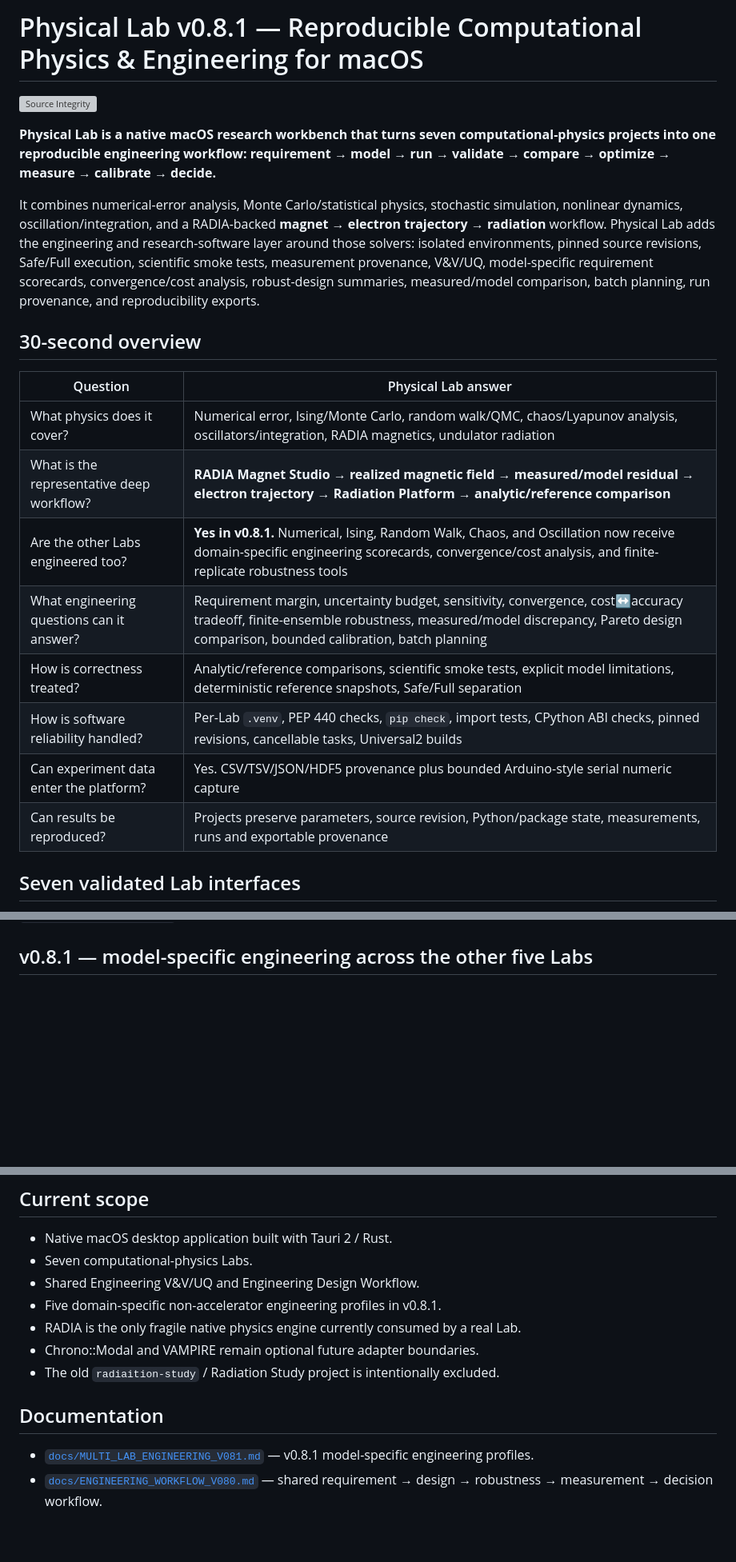
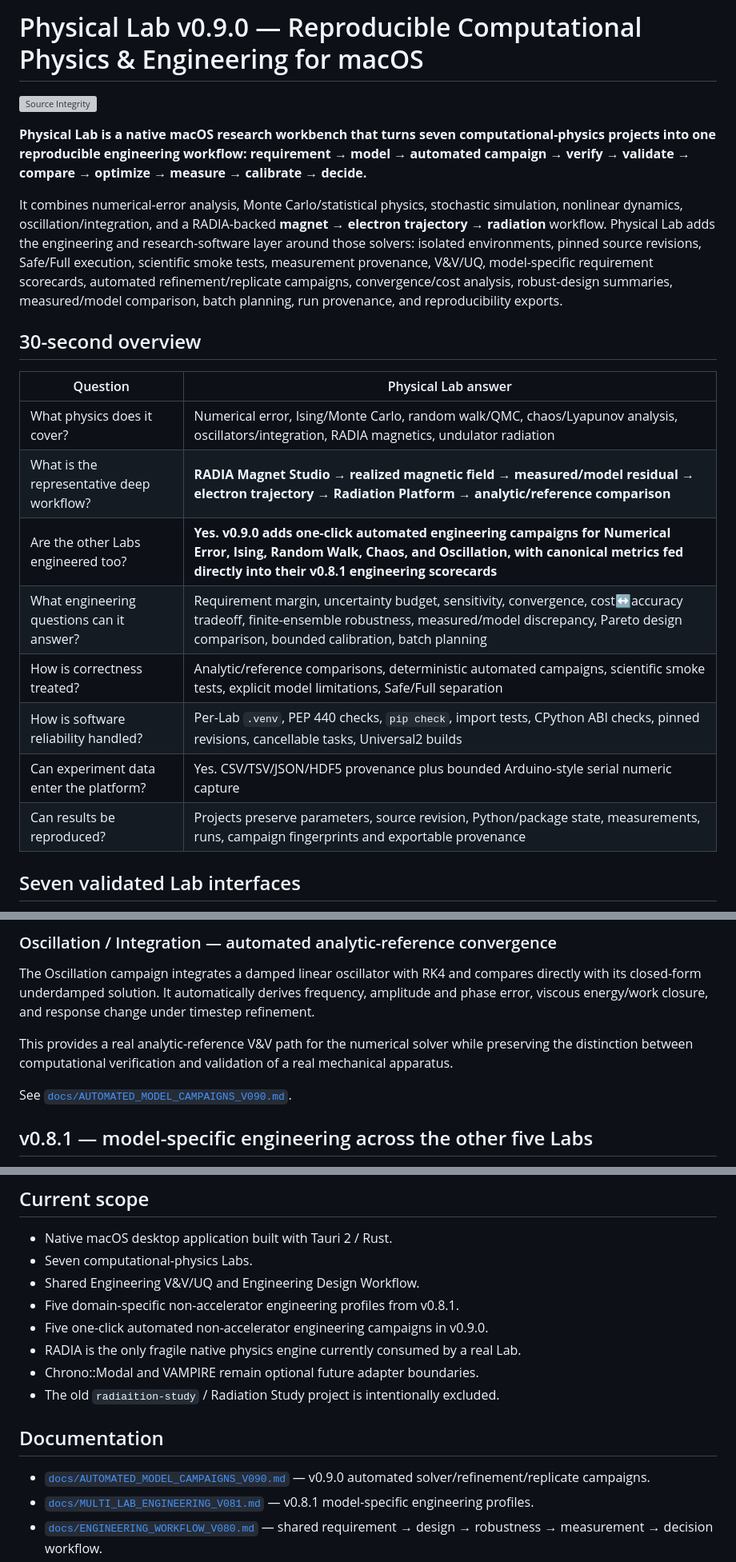
Before and after one commit to lord-navy-crypto/Physical-Lab-v0.4.1, a Markdown page: README.md, 3 parts joined by grey strips. Shown at 80% size. Drawn GitHub-style; blank space fills up the shorter version; grey boxes are pictures that could not be loaded.

Commit message:
Document Physical Lab v0.9.0 automated engineering campaigns

```diff
--- a/README.md
+++ b/README.md
@@ -1,10 +1,10 @@
-# Physical Lab v0.8.1 — Reproducible Computational Physics & Engineering for macOS
+# Physical Lab v0.9.0 — Reproducible Computational Physics & Engineering for macOS
 
 [![Source Integrity](https://github.com/lord-navy-crypto/Physical-Lab-v0.4.1/actions/workflows/source-integrity.yml/badge.svg)](https://github.com/lord-navy-crypto/Physical-Lab-v0.4.1/actions/workflows/source-integrity.yml)
 
-**Physical Lab is a native macOS research workbench that turns seven computational-physics projects into one reproducible engineering workflow: requirement → model → run → validate → compare → optimize → measure → calibrate → decide.**
+**Physical Lab is a native macOS research workbench that turns seven computational-physics projects into one reproducible engineering workflow: requirement → model → automated campaign → verify → validate → compare → optimize → measure → calibrate → decide.**
 
-It combines numerical-error analysis, Monte Carlo/statistical physics, stochastic simulation, nonlinear dynamics, oscillation/integration, and a RADIA-backed **magnet → electron trajectory → radiation** workflow. Physical Lab adds the engineering and research-software layer around those solvers: isolated environments, pinned source revisions, Safe/Full execution, scientific smoke tests, measurement provenance, V&V/UQ, model-specific requirement scorecards, convergence/cost analysis, robust-design summaries, measured/model comparison, batch planning, run provenance, and reproducibility exports.
+It combines numerical-error analysis, Monte Carlo/statistical physics, stochastic simulation, nonlinear dynamics, oscillation/integration, and a RADIA-backed **magnet → electron trajectory → radiation** workflow. Physical Lab adds the engineering and research-software layer around those solvers: isolated environments, pinned source revisions, Safe/Full execution, scientific smoke tests, measurement provenance, V&V/UQ, model-specific requirement scorecards, automated refinement/replicate campaigns, convergence/cost analysis, robust-design summaries, measured/model comparison, batch planning, run provenance, and reproducibility exports.
 
 ## 30-second overview
 
@@ -12,12 +12,12 @@ It combines numerical-error analysis, Monte Carlo/statistical physics, stochasti
 |---|---|
 | What physics does it cover? | Numerical error, Ising/Monte Carlo, random walk/QMC, chaos/Lyapunov analysis, oscillators/integration, RADIA magnetics, undulator radiation |
 | What is the representative deep workflow? | **RADIA Magnet Studio → realized magnetic field → measured/model residual → electron trajectory → Radiation Platform → analytic/reference comparison** |
-| Are the other Labs engineered too? | **Yes in v0.8.1.** Numerical, Ising, Random Walk, Chaos, and Oscillation now receive domain-specific engineering scorecards, convergence/cost analysis, and finite-replicate robustness tools |
+| Are the other Labs engineered too? | **Yes. v0.9.0 adds one-click automated engineering campaigns for Numerical Error, Ising, Random Walk, Chaos, and Oscillation, with canonical metrics fed directly into their v0.8.1 engineering scorecards** |
 | What engineering questions can it answer? | Requirement margin, uncertainty budget, sensitivity, convergence, cost↔accuracy tradeoff, finite-ensemble robustness, measured/model discrepancy, Pareto design comparison, bounded calibration, batch planning |
-| How is correctness treated? | Analytic/reference comparisons, scientific smoke tests, explicit model limitations, deterministic reference snapshots, Safe/Full separation |
+| How is correctness treated? | Analytic/reference comparisons, deterministic automated campaigns, scientific smoke tests, explicit model limitations, Safe/Full separation |
 | How is software reliability handled? | Per-Lab `.venv`, PEP 440 checks, `pip check`, import tests, CPython ABI checks, pinned revisions, cancellable tasks, Universal2 builds |
 | Can experiment data enter the platform? | Yes. CSV/TSV/JSON/HDF5 provenance plus bounded Arduino-style serial numeric capture |
-| Can results be reproduced? | Projects preserve parameters, source revision, Python/package state, measurements, runs and exportable provenance |
+| Can results be reproduced? | Projects preserve parameters, source revision, Python/package state, measurements, runs, campaign fingerprints and exportable provenance |
 
 ## Seven validated Lab interfaces
 
@@ -33,3 +97,10 @@ All managed module downloads are pinned to explicit Git commit revisions in `src
+### Oscillation / Integration — automated analytic-reference convergence
+
+The Oscillation campaign integrates a damped linear oscillator with RK4 and compares directly with its closed-form underdamped solution. It automatically derives frequency, amplitude and phase error, viscous energy/work closure, and response change under timestep refinement.
+
+This provides a real analytic-reference V&V path for the numerical solver while preserving the distinction between computational verification and validation of a real mechanical apparatus.
+
+See [`docs/AUTOMATED_MODEL_CAMPAIGNS_V090.md`](docs/AUTOMATED_MODEL_CAMPAIGNS_V090.md).
 
 ## v0.8.1 — model-specific engineering across the other five Labs
 
@@ -241,13 +315,15 @@ A packaged public DMG should still be treated separately from source correctness
 - Native macOS desktop application built with Tauri 2 / Rust.
 - Seven computational-physics Labs.
 - Shared Engineering V&V/UQ and Engineering Design Workflow.
-- Five domain-specific non-accelerator engineering profiles in v0.8.1.
+- Five domain-specific non-accelerator engineering profiles from v0.8.1.
+- Five one-click automated non-accelerator engineering campaigns in v0.9.0.
 - RADIA is the only fragile native physics engine currently consumed by a real Lab.
 - Chrono::Modal and VAMPIRE remain optional future adapter boundaries.
 - The old `radiaition-study` / Radiation Study project is intentionally excluded.
 
 ## Documentation
 
+- [`docs/AUTOMATED_MODEL_CAMPAIGNS_V090.md`](docs/AUTOMATED_MODEL_CAMPAIGNS_V090.md) — v0.9.0 automated solver/refinement/replicate campaigns.
 - [`docs/MULTI_LAB_ENGINEERING_V081.md`](docs/MULTI_LAB_ENGINEERING_V081.md) — v0.8.1 model-specific engineering profiles.
 - [`docs/ENGINEERING_WORKFLOW_V080.md`](docs/ENGINEERING_WORKFLOW_V080.md) — shared requirement → design → robustness → measurement → decision workflow.
 - [`docs/ENGINEERING_SIMULATION.md`](docs/ENGINEERING_SIMULATION.md) — V&V/UQ terminology and engineering-screening layer.
```
Also changed, not shown: other parts of README.md (+70 -3 lines).
